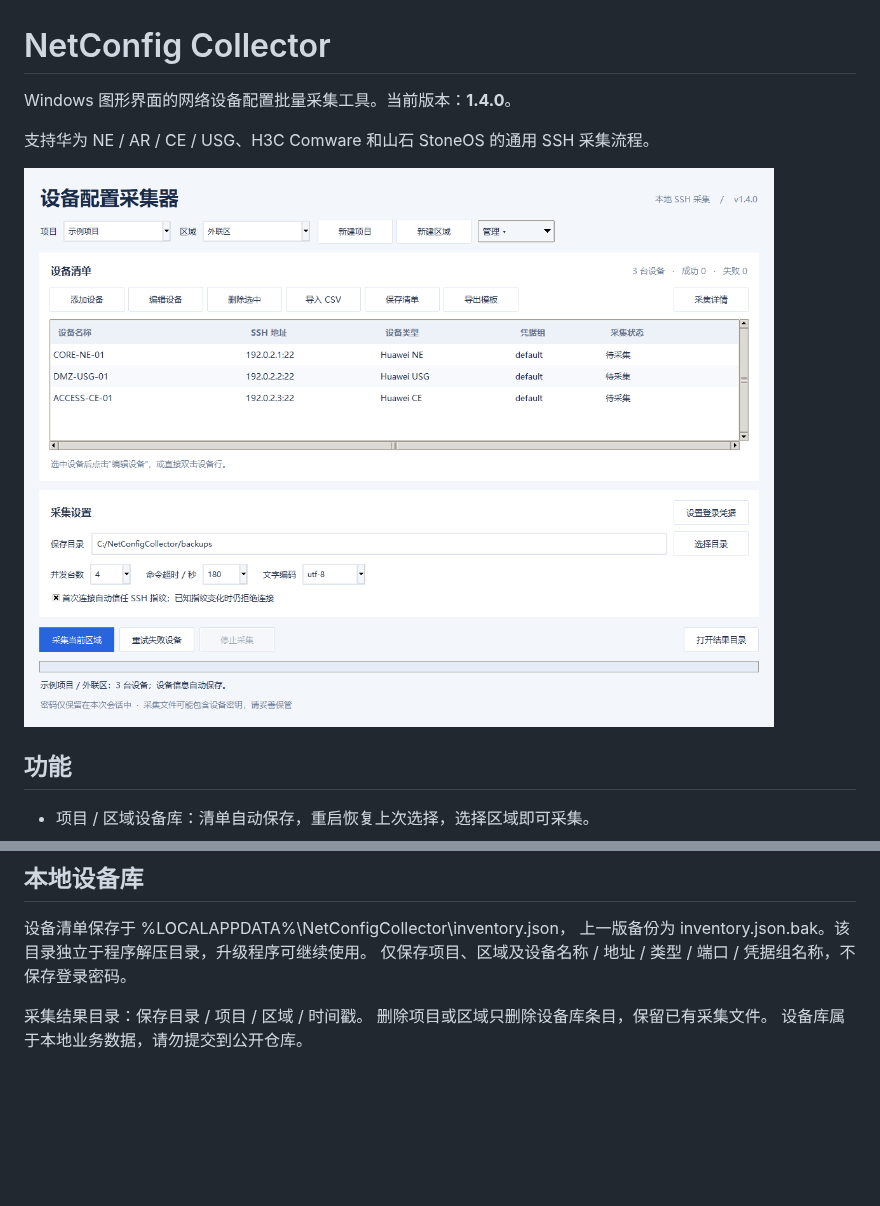
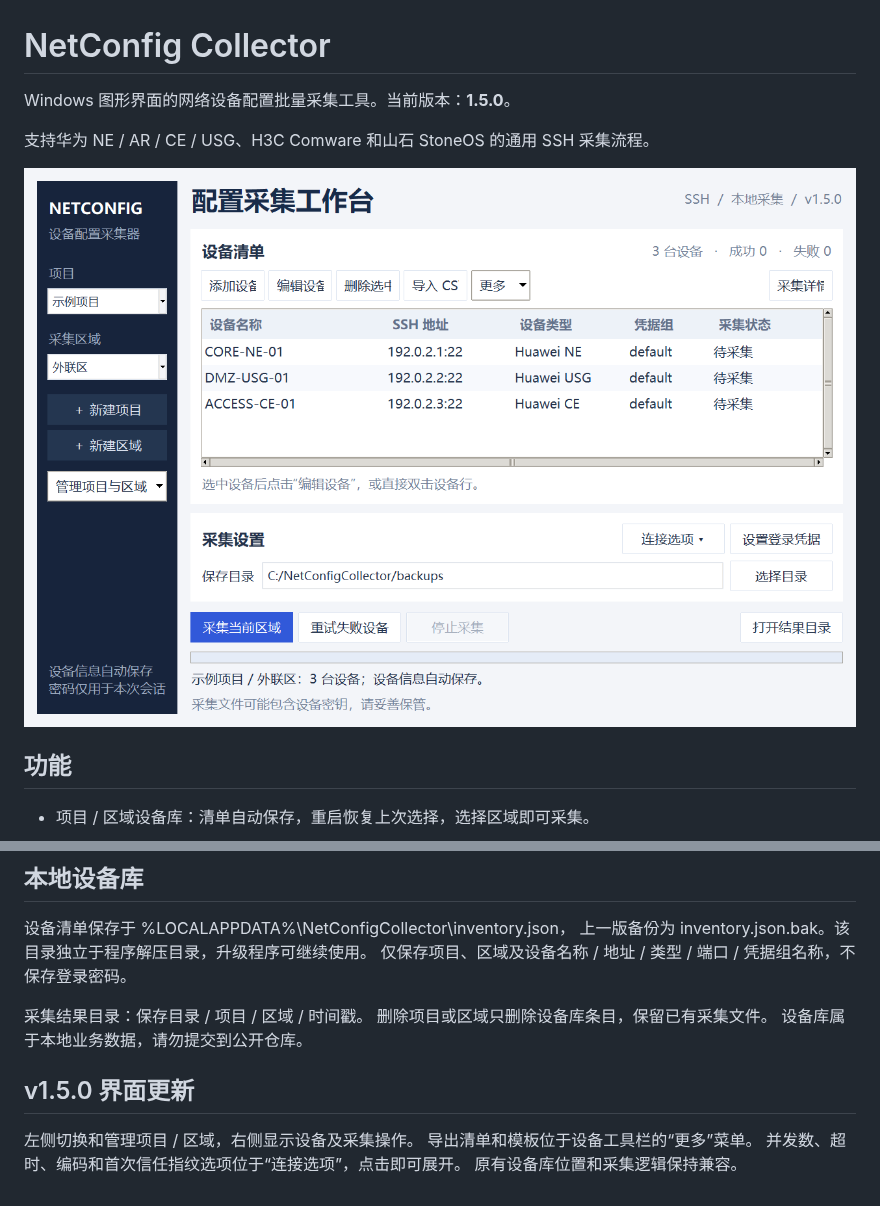
Before and after one commit to ThinYoungXy/netconfig-collector, a Markdown page: README.md, 2 parts joined by grey strips. Drawn GitHub-style; pictures changed too: docs/preview.png; blank space fills up the shorter version.

```diff
--- a/README.md
+++ b/README.md
@@ -1,6 +1,6 @@
 # NetConfig Collector
 
-Windows 图形界面的网络设备配置批量采集工具。当前版本：**1.4.0**。
+Windows 图形界面的网络设备配置批量采集工具。当前版本：**1.5.0**。
 
 支持华为 NE / AR / CE / USG、H3C Comware 和山石 StoneOS 的通用 SSH 采集流程。
 
@@ -71,3 +71,10 @@ SSH 测试使用本机模拟服务器，不连接业务设备。测试中凭据
 采集结果目录：保存目录 / 项目 / 区域 / 时间戳。
 删除项目或区域只删除设备库条目，保留已有采集文件。
 设备库属于本地业务数据，请勿提交到公开仓库。
+
+## v1.5.0 界面更新
+
+左侧切换和管理项目 / 区域，右侧显示设备及采集操作。
+导出清单和模板位于设备工具栏的“更多”菜单。
+并发数、超时、编码和首次信任指纹选项位于“连接选项”，点击即可展开。
+原有设备库位置和采集逻辑保持兼容。
```
Also changed, not shown: docs/使用说明.md (+8 -1 lines), 2 other files.
